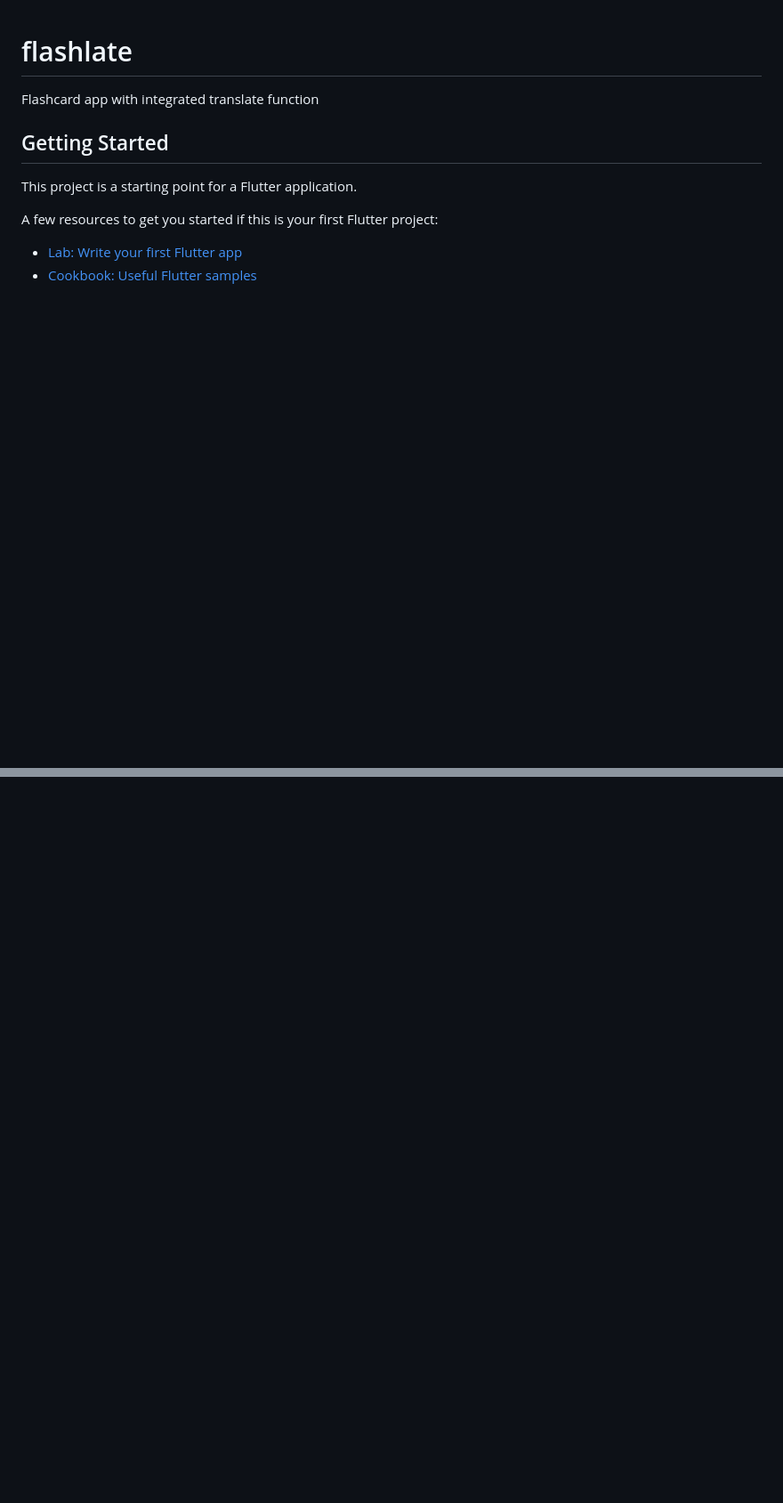
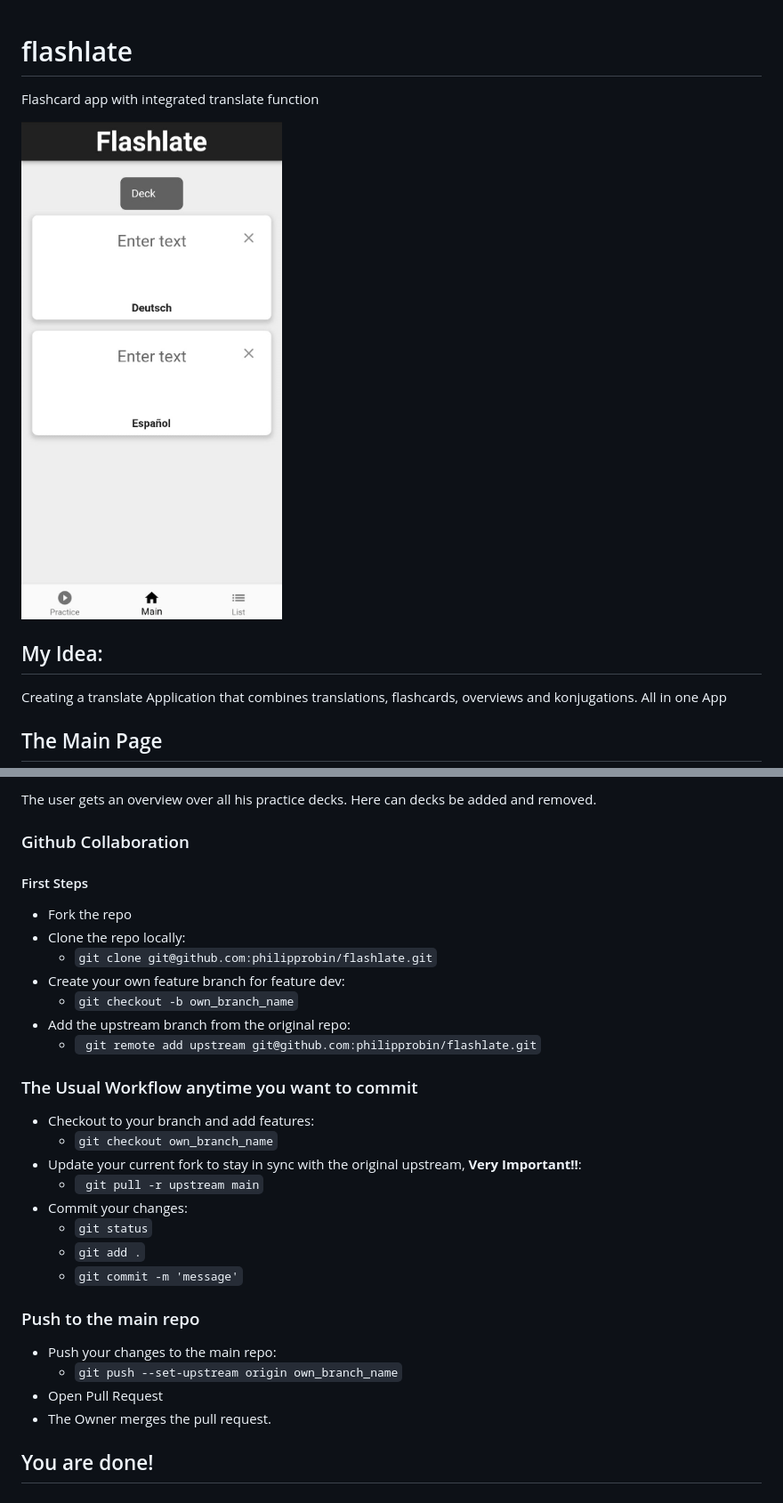
Before and after one commit to philipprobin/flashlate, a Markdown page: README.md, 2 parts joined by grey strips. Shown: that part at 89% size. Drawn GitHub-style; pictures changed too: images/main_page_full.jpeg (added); blank space fills up the shorter version.

````diff
--- a/README.md
+++ b/README.md
@@ -2,12 +2,12 @@
 
 Flashcard app with integrated translate function
 
-## Getting Started
+![image](images/main_page_full.jpeg)
 
-This project is a starting point for a Flutter application.
+## My Idea:
 
-A few resources to get you started if this is your first Flutter project:
+Creating a translate Application that combines translations, flashcards, overviews and konjugations.
+All in one App
 
-- [Lab: Write your first Flutter app](https://docs.flutter.dev/get-started/codelab)
-- [Cookbook: Useful Flutter samples](https://docs.flutter.dev/cookbook)
+## The Main Page
 
@@ -16,0 +28,34 @@ samples, guidance on mobile development, and a full API reference.
+The user gets an overview over all his practice decks. Here can decks be added and removed.
+
+
+### Github Collaboration
+#### First Steps
+
+- Fork the repo
+- Clone the repo locally:
+    - ``` git clone git@github.com:philipprobin/flashlate.git ```
+- Create your own feature branch for feature dev:
+    - ``` git checkout -b own_branch_name ```
+- Add the upstream branch from the original repo:
+    - ``` git remote add upstream git@github.com:philipprobin/flashlate.git```
+
+### The Usual Workflow anytime you want to commit
+
+- Checkout to your branch and add features:
+    - ``` git checkout own_branch_name ```
+- Update your current fork to stay in sync with the original upstream, **Very Important!!**:
+    - ``` git pull -r upstream main```
+- Commit your changes:
+    - ``` git status ```
+    - ``` git add . ```
+    - ``` git commit -m 'message' ```
+
+
+### Push to the main repo
+
+- Push your changes to the main repo:
+    - ``` git push --set-upstream origin own_branch_name ```
+- Open Pull Request
+- The Owner merges the pull request.
+
+## You are done!
````
Also changed, not shown: other parts of README.md (+14 -3 lines), images/list_page.jpeg (added), images/main_page_half.jpeg (added), images/practice_page.jpeg (added), 1 other file.
